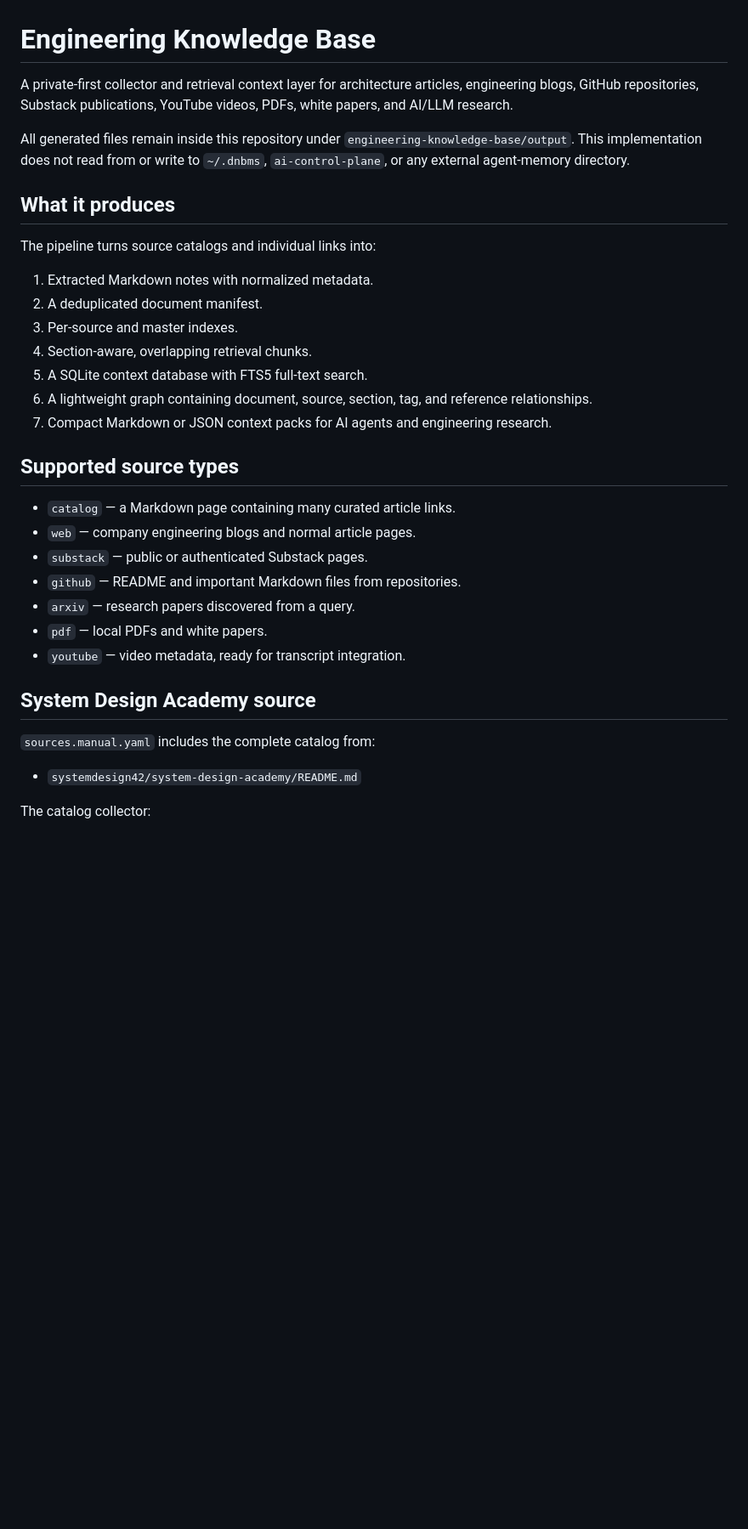
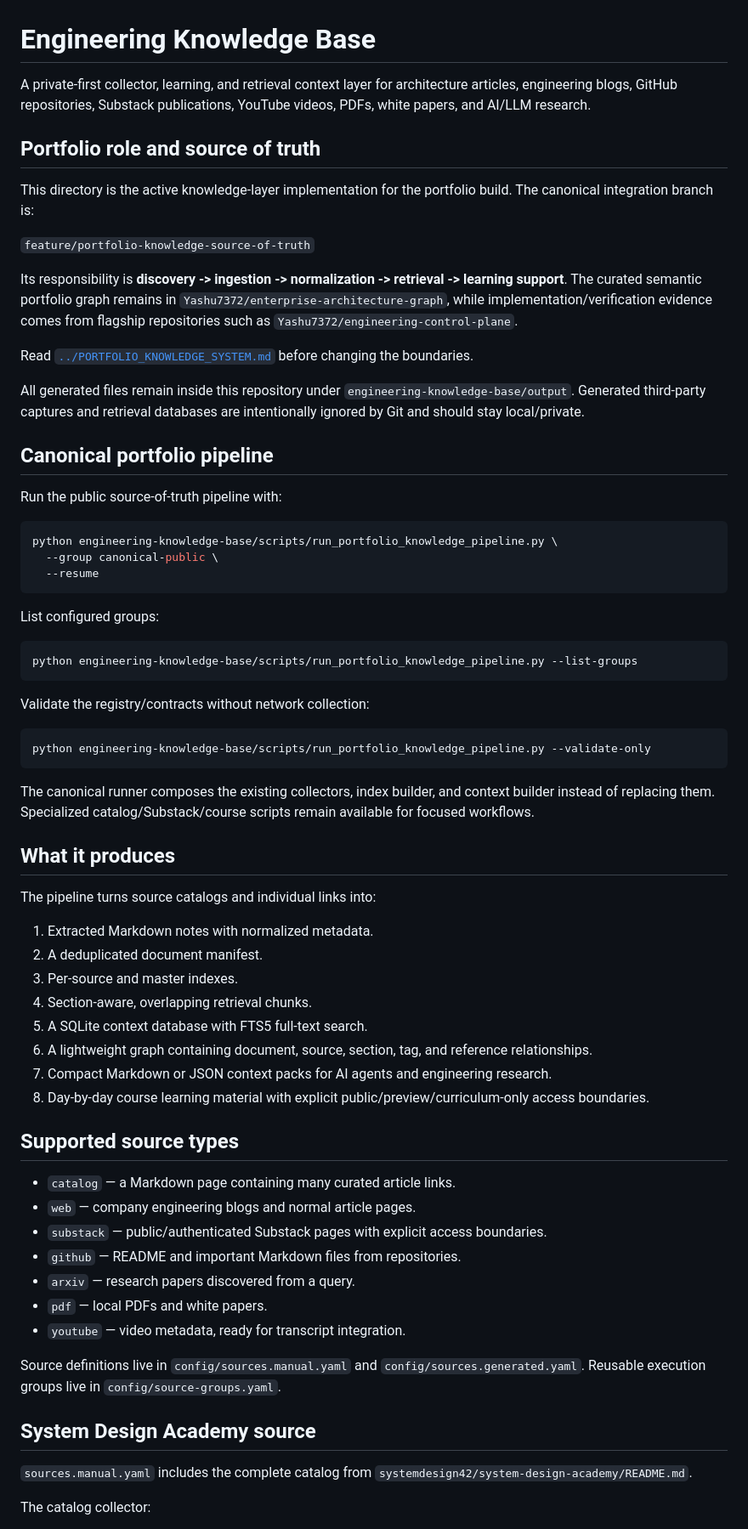
Before and after one commit to Yashu7372/architecture-vault, a Markdown page: engineering-knowledge-base/README.md, the part around one of its changes. Shown at 85% size. Drawn GitHub-style; blank space fills up the shorter version.

Commit message:
Align knowledge-base documentation with portfolio source-of-truth architecture

````diff
--- a/engineering-knowledge-base/README.md
+++ b/engineering-knowledge-base/README.md
@@ -1,8 +1,42 @@
 # Engineering Knowledge Base
 
-A private-first collector and retrieval context layer for architecture articles, engineering blogs, GitHub repositories, Substack publications, YouTube videos, PDFs, white papers, and AI/LLM research.
+A private-first collector, learning, and retrieval context layer for architecture articles, engineering blogs, GitHub repositories, Substack publications, YouTube videos, PDFs, white papers, and AI/LLM research.
 
-All generated files remain inside this repository under `engineering-knowledge-base/output`. This implementation does not read from or write to `~/.dnbms`, `ai-control-plane`, or any external agent-memory directory.
+## Portfolio role and source of truth
+
+This directory is the active knowledge-layer implementation for the portfolio build. The canonical integration branch is:
+
+`feature/portfolio-knowledge-source-of-truth`
+
+Its responsibility is **discovery -> ingestion -> normalization -> retrieval -> learning support**. The curated semantic portfolio graph remains in `Yashu7372/enterprise-architecture-graph`, while implementation/verification evidence comes from flagship repositories such as `Yashu7372/engineering-control-plane`.
+
+Read [`../PORTFOLIO_KNOWLEDGE_SYSTEM.md`](../PORTFOLIO_KNOWLEDGE_SYSTEM.md) before changing the boundaries.
+
+All generated files remain inside this repository under `engineering-knowledge-base/output`. Generated third-party captures and retrieval databases are intentionally ignored by Git and should stay local/private.
+
+## Canonical portfolio pipeline
+
+Run the public source-of-truth pipeline with:
+
+```bash
+python engineering-knowledge-base/scripts/run_portfolio_knowledge_pipeline.py \
+  --group canonical-public \
+  --resume
+```
+
+List configured groups:
+
+```bash
+python engineering-knowledge-base/scripts/run_portfolio_knowledge_pipeline.py --list-groups
+```
+
+Validate the registry/contracts without network collection:
+
+```bash
+python engineering-knowledge-base/scripts/run_portfolio_knowledge_pipeline.py --validate-only
+```
+
+The canonical runner composes the existing collectors, index builder, and context builder instead of replacing them. Specialized catalog/Substack/course scripts remain available for focused workflows.
 
 ## What it produces
 
@@ -15,22 +49,23 @@ The pipeline turns source catalogs and individual links into:
 5. A SQLite context database with FTS5 full-text search.
 6. A lightweight graph containing document, source, section, tag, and reference relationships.
 7. Compact Markdown or JSON context packs for AI agents and engineering research.
+8. Day-by-day course learning material with explicit public/preview/curriculum-only access boundaries.
 
 ## Supported source types
 
 - `catalog` — a Markdown page containing many curated article links.
 - `web` — company engineering blogs and normal article pages.
-- `substack` — public or authenticated Substack pages.
+- `substack` — public/authenticated Substack pages with explicit access boundaries.
 - `github` — README and important Markdown files from repositories.
 - `arxiv` — research papers discovered from a query.
 - `pdf` — local PDFs and white papers.
 - `youtube` — video metadata, ready for transcript integration.
 
+Source definitions live in `config/sources.manual.yaml` and `config/sources.generated.yaml`. Reusable execution groups live in `config/source-groups.yaml`.
+
 ## System Design Academy source
 
-`sources.manual.yaml` includes the complete catalog from:
-
-- `systemdesign42/system-design-academy/README.md`
+`sources.manual.yaml` includes the complete catalog from `systemdesign42/system-design-academy/README.md`.
 
 The catalog collector:
 
````
Also changed, not shown: other parts of engineering-knowledge-base/README.md (+36 -4 lines).
